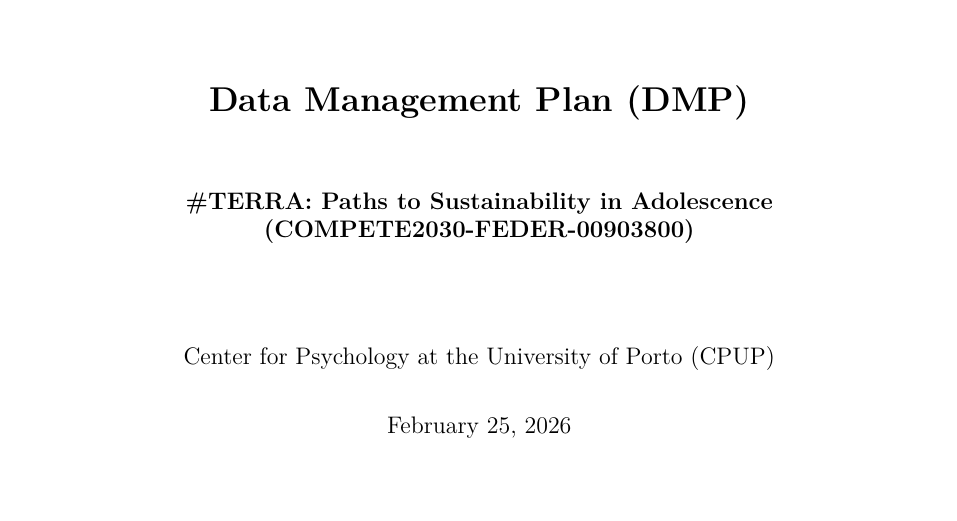
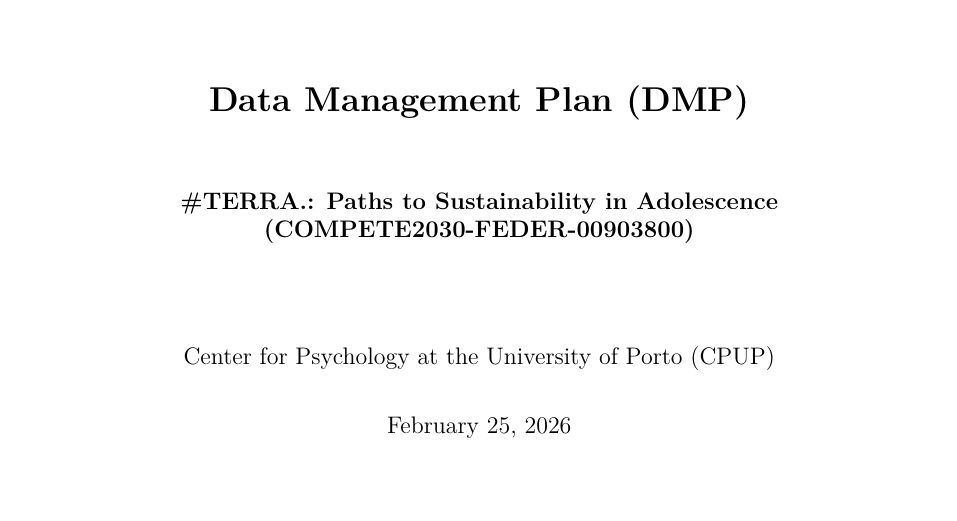
Before and after one commit to tiagodsferreira/terra_project, a LaTeX document (docs/dmp/main.tex, which reads docs/dmp/titlepage.tex): part of page 1 of 9, cut so that both start at the same text. Compiled offline with XeLaTeX.

Commit message:
DMP_TERRA_v1.0

```diff
--- a/docs/dmp/titlepage.tex
+++ b/docs/dmp/titlepage.tex
@@ -5,7 +5,7 @@
 \begin{center}
   {\LARGE \textbf{Data Management Plan (DMP)}\par}
   \vspace{1.0cm}
-  {\large \textbf{\#TERRA: Paths to Sustainability in Adolescence (COMPETE2030-FEDER-00903800)}\par}
+  {\large \textbf{\#TERRA.: Paths to Sustainability in Adolescence (COMPETE2030-FEDER-00903800)}\par}
   \vspace{1.5cm}
   {\large Center for Psychology at the University of Porto (CPUP)\par}
   \vspace{0.5cm}
```
Also changed, not shown: docs/dmp/DMP_TERRA_v1.0.pdf (added), docs/dmp/main.pdf (deleted), 1 other file.
